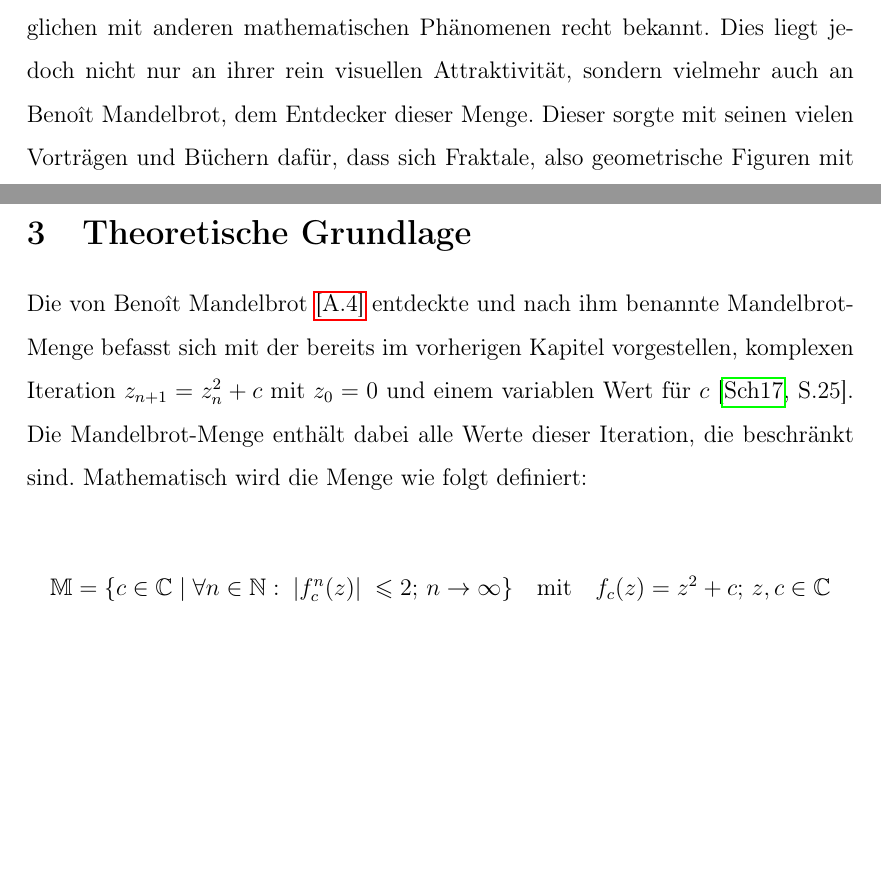
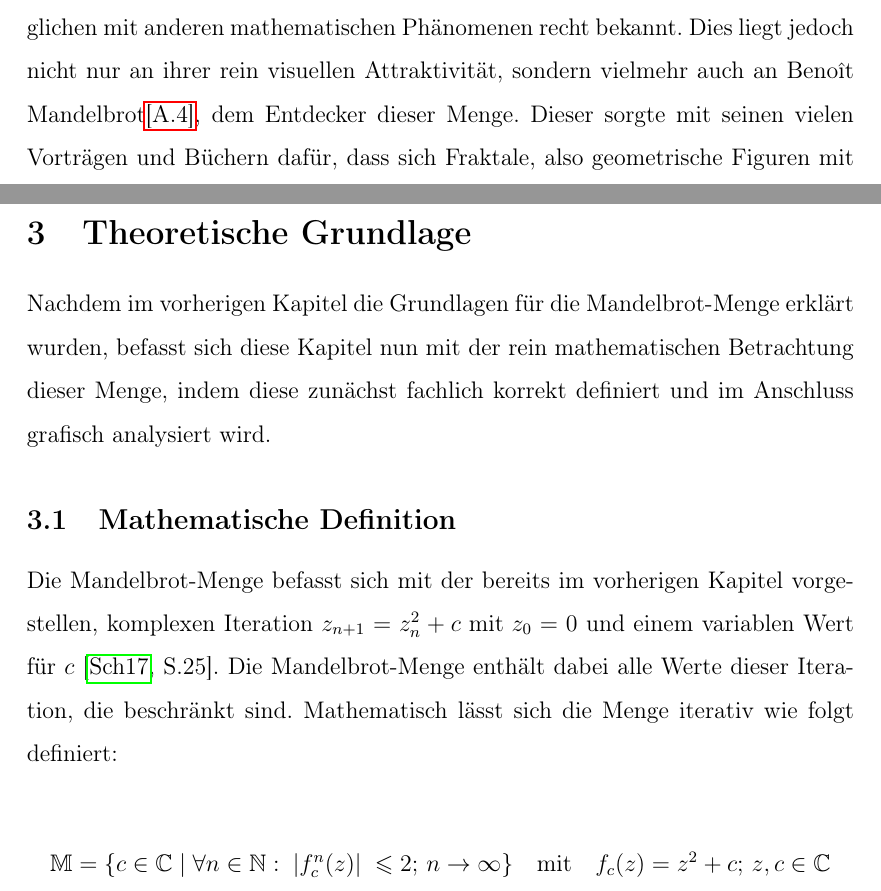
Before and after one commit to cderszteler/facharbeit, a LaTeX document (src/main.tex, which reads src/sections/introduction.tex, src/sections/theoreticalFoundation/definition.tex, src/sections/theoreticalFoundation/theoreticalFoundation.tex): two parts of pages 3 and 7 of 11, joined at a grey line, cut so that both start at the same text, the shorter picture padded with empty space. Compiled offline with pdfLaTeX.

Commit message:
Update theoretical foundation layout

```diff
--- a/src/sections/introduction.tex
+++ b/src/sections/introduction.tex
@@ -3,7 +3,8 @@
 Die Mandelbrot-Menge ist durch ihre hübschen, ansehnlichen Darstellungen verglichen
 mit anderen mathematischen Phänomenen recht bekannt.
 Dies liegt jedoch nicht nur an ihrer rein visuellen Attraktivität,
-sondern vielmehr auch an Benoît Mandelbrot, dem Entdecker dieser Menge.
+sondern vielmehr auch an Benoît Mandelbrot\hyperref[app:4]{[A.4]},
+dem Entdecker dieser Menge.
 Dieser sorgte mit seinen vielen Vorträgen und Büchern dafür, dass sich Fraktale,
 also geometrische Figuren mit gebrochener Dimension\footnote{
   Im Vergleich zu zum Beispiel einem zwei-dimensionalen Viereck
--- /dev/null
+++ b/src/sections/theoreticalFoundation/definition.tex
@@ -0,0 +1,17 @@
+\subsection{Mathematische Definition}\label{subsec:mathematical-definition}
+
+Die Mandelbrot-Menge befasst sich mit der bereits im vorherigen Kapitel vorgestellen,
+komplexen Iteration \(z_{n+1} = z_n^2 + c \text{ mit } z_0 = 0\) und einem variablen
+Wert für \(c\)~\cite*[S.25]{schuh_fraktale_2017}.
+Die Mandelbrot-Menge enthält dabei alle Werte dieser Iteration, die beschränkt sind.
+Mathematisch lässt sich die Menge iterativ wie folgt definiert:
+
+\[
+  \mathbb{M} = \{c \in \mathbb{C} \; |\;  \forall n \in \mathbb{N}:\; |f_c^n(z)|\; \leqslant 2;\, n \to \infty\}
+  \quad
+  \text{mit}
+  \quad
+  f_c(z) = z^2 + c;\, z,c \in \mathbb{C}
+\]
+
+% TODO: Explain iteration (e.g. why <= 2)
--- a/src/sections/theoreticalFoundation/theoreticalFoundation.tex
+++ b/src/sections/theoreticalFoundation/theoreticalFoundation.tex
@@ -1,16 +1,8 @@
 \newsection{Theoretische Grundlage}{theoretical-foundation}
 
-Die von Benoît Mandelbrot \hyperref[app:4]{[A.4]} entdeckte und nach ihm benannte
-Mandelbrot-Menge befasst sich mit der bereits im vorherigen Kapitel vorgestellen,
-komplexen Iteration \(z_{n+1} = z_n^2 + c \text{ mit } z_0 = 0\) und einem variablen
-Wert für \(c\)~\cite*[S.25]{schuh_fraktale_2017}.
-Die Mandelbrot-Menge enthält dabei alle Werte dieser Iteration, die beschränkt sind.
-Mathematisch wird die Menge wie folgt definiert:
+Nachdem im vorherigen Kapitel die Grundlagen für die Mandelbrot-Menge
+erklärt wurden, befasst sich diese Kapitel nun mit der rein mathematischen Betrachtung
+dieser Menge, indem diese zunächst fachlich korrekt definiert und
+im Anschluss grafisch analysiert wird.
 
-\[
-  \mathbb{M} = \{c \in \mathbb{C} \; |\;  \forall n \in \mathbb{N}:\; |f_c^n(z)|\; \leqslant 2;\, n \to \infty\}
-  \quad
-  \text{mit}
-  \quad
-  f_c(z) = z^2 + c;\, z,c \in \mathbb{C}
-\]
+\input{sections/theoreticalFoundation/definition}
```
Also changed, not shown: out/main.pdf.
